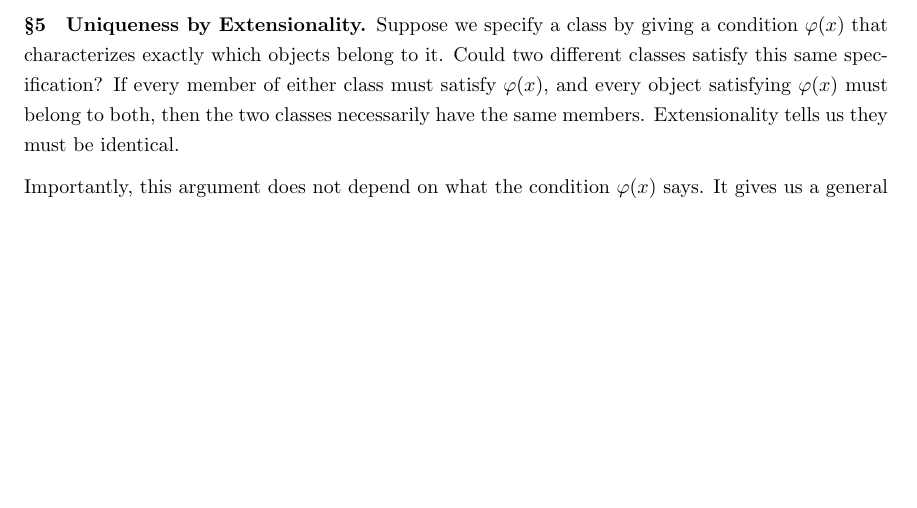
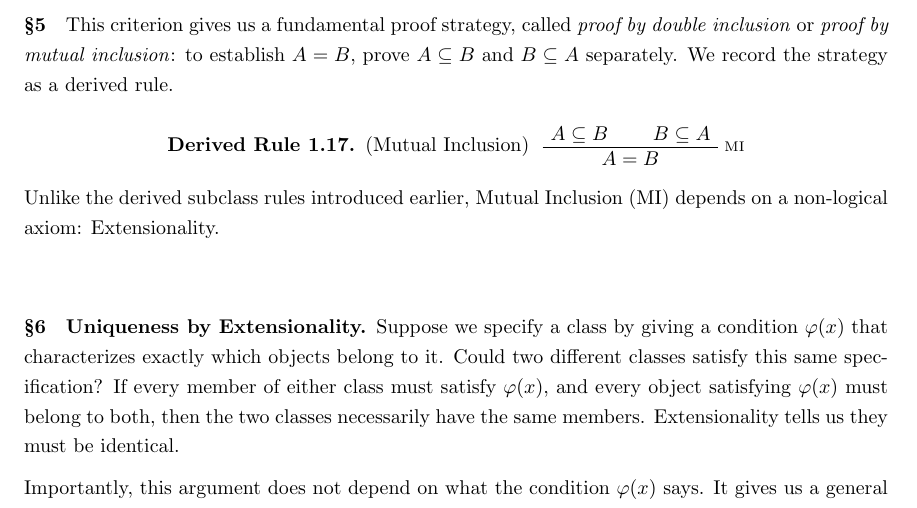
Before and after one commit to StephenMyller/STCH---Interactive, a LaTeX document (main.tex, which reads Chapters/01-NBG/03-extensionality.tex): part of page 15 of 30, cut at the place of the change, the shorter picture padded with empty space. Compiled offline with pdfLaTeX.

Commit message:
Updates from Overleaf

```diff
--- a/Chapters/01-NBG/03-extensionality.tex
+++ b/Chapters/01-NBG/03-extensionality.tex
@@ -105,8 +105,25 @@ A\subseteq B\text{ and }B\subseteq A.
 By Proposition~\ref{prop:identity-implies-mutual-subclasshood}, if \(A=B\), then \(A\subseteq B\) and \(B\subseteq A\). Conversely, by Proposition~\ref{prop:subclasshood-antisymmetric}, if \(A\subseteq B\) and \(B\subseteq A\), then \(A=B\). Together, these two implications establish the biconditional.
 \end{proof}
 
+\nbgpara{5}{}
+This criterion gives us a fundamental proof strategy, called \emph{proof by double inclusion} or \emph{proof by mutual inclusion}: to establish \(A=B\), prove \(A\subseteq B\) and \(B\subseteq A\) separately. We record the strategy as a derived rule.
 
-\nbgpara{5}{Uniqueness by Extensionality}
+\begin{derivedrule}[Mutual Inclusion]
+\label{rule:mutual-inclusion}
+\begin{prooftree}
+    \AxiomC{\(A\subseteq B\)}
+    \AxiomC{\(B\subseteq A\)}
+    \RightLabel{\(\mathrm{MI}\)}
+    \BinaryInfC{\(A=B\)}
+\end{prooftree}
+\end{derivedrule}
+
+
+
+Unlike the derived subclass rules introduced earlier, Mutual Inclusion (\(\mathrm{MI}\)) depends on a non-logical axiom: Extensionality.
+
+
+\nbgpara{6}{Uniqueness by Extensionality}
 Suppose we specify a class by giving a condition \(\varphi(x)\) that characterizes exactly which objects belong to it. Could two different classes satisfy this same specification? If every member of either class must satisfy \(\varphi(x)\), and every object satisfying \(\varphi(x)\) must belong to both, then the two classes necessarily have the same members. Extensionality tells us they must be identical.
 
 Importantly, this argument does not depend on what the condition \(\varphi(x)\) says. It gives us a general principle of uniqueness.
```
